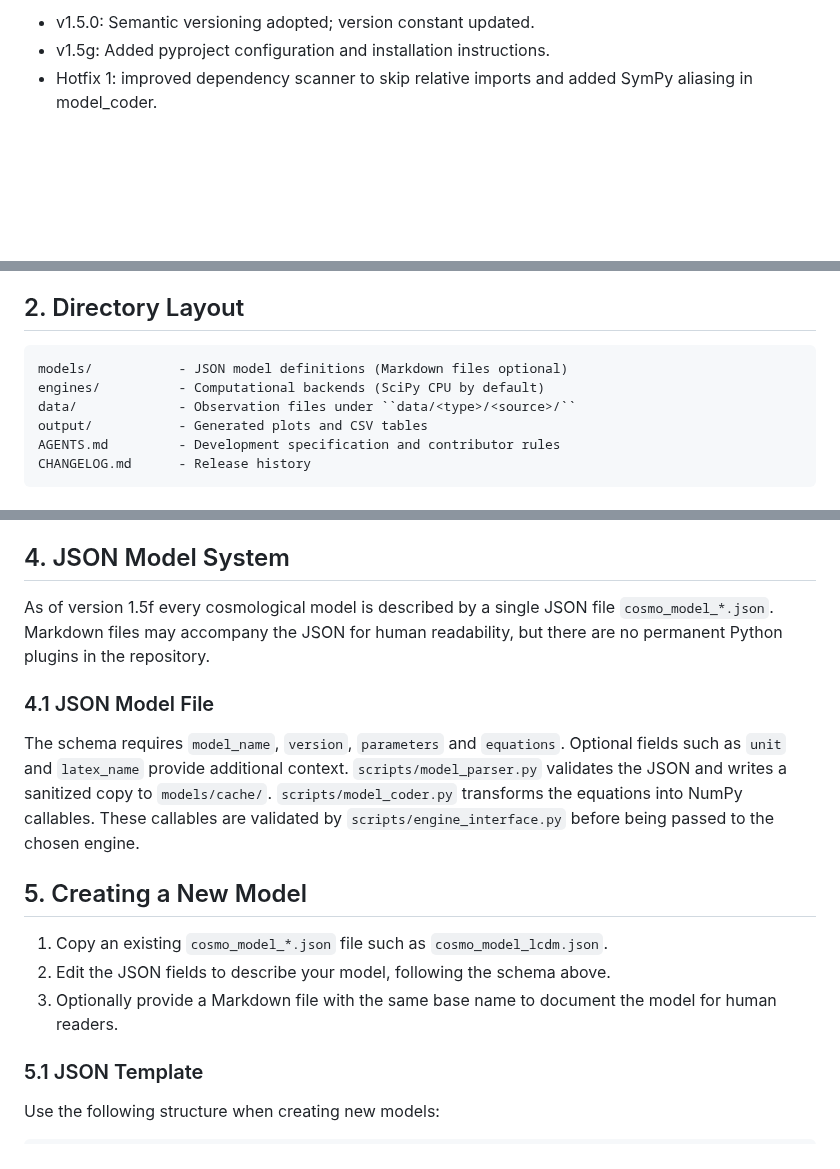
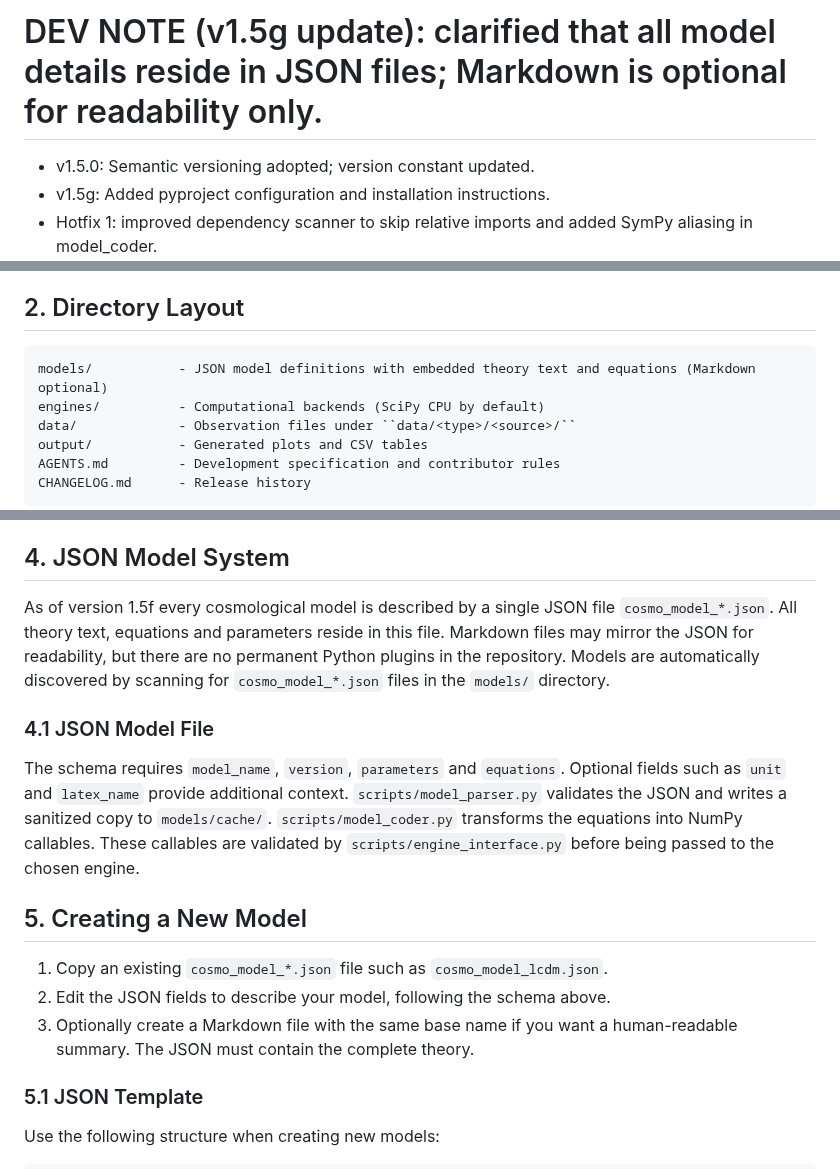
Before and after one commit to apostolovbg/copernican, a Markdown page: AGENTS.md, 3 parts joined by grey strips. Rendered like a GitHub page; blank space fills up the shorter version.

````diff
--- a/AGENTS.md
+++ b/AGENTS.md
@@ -1,4 +1,5 @@
 <!-- Development History (for AI reference) -->
+# DEV NOTE (v1.5g update): clarified that all model details reside in JSON files; Markdown is optional for readability only.
 - v1.5.0: Semantic versioning adopted; version constant updated.
 - v1.5g: Added pyproject configuration and installation instructions.
 - Hotfix 1: improved dependency scanner to skip relative imports and added SymPy aliasing in model_coder.
@@ -32,7 +33,7 @@ ensures the expected functions are present and callable.
 
 ## 2. Directory Layout
 ```
-models/           - JSON model definitions (Markdown files optional)
+models/           - JSON model definitions with embedded theory text and equations (Markdown optional)
 engines/          - Computational backends (SciPy CPU by default)
 data/             - Observation files under ``data/<type>/<source>/``
 output/           - Generated plots and CSV tables
@@ -53,8 +54,10 @@ To install the suite as a package, run `pip install .` at the repository root. U
 
 ## 4. JSON Model System
 As of version 1.5f every cosmological model is described by a single JSON file
-`cosmo_model_*.json`. Markdown files may accompany the JSON for human
-readability, but there are no permanent Python plugins in the repository.
+`cosmo_model_*.json`. All theory text, equations and parameters reside in this
+file. Markdown files may mirror the JSON for readability, but there are no
+permanent Python plugins in the repository. Models are automatically discovered
+by scanning for `cosmo_model_*.json` files in the `models/` directory.
 
 ### 4.1 JSON Model File
 The schema requires `model_name`, `version`, `parameters` and `equations`.
@@ -67,8 +70,8 @@ being passed to the chosen engine.
 ## 5. Creating a New Model
 1. Copy an existing `cosmo_model_*.json` file such as `cosmo_model_lcdm.json`.
 2. Edit the JSON fields to describe your model, following the schema above.
-3. Optionally provide a Markdown file with the same base name to document the
-   model for human readers.
+3. Optionally create a Markdown file with the same base name if you want a
+   human-readable summary. The JSON must contain the complete theory.
 
 ### 5.1 JSON Template
 Use the following structure when creating new models:
````
Also changed, not shown: README.md (+12 -8 lines).
